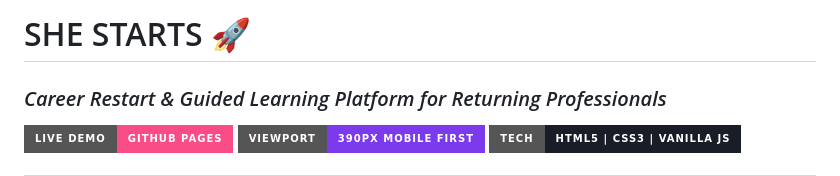
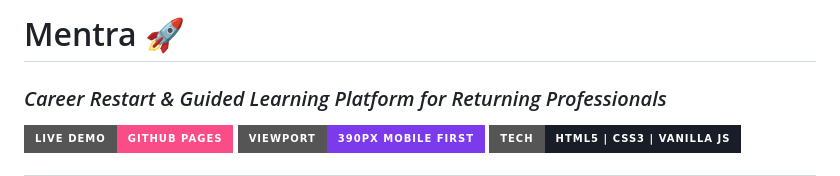
Before and after one commit to adm04/Mentra, a Markdown page: README.md, the part around the change. Drawn GitHub-style; badges without logos.

```diff
--- a/README.md
+++ b/README.md
@@ -1,4 +1,4 @@
-# SHE STARTS 🚀
+# Mentra 🚀
 ### *Career Restart & Guided Learning Platform for Returning Professionals*
 
 [![Live Demo](https://img.shields.io/badge/Live%20Demo-GitHub%20Pages-FA4D87?style=for-the-badge&logo=github)](https://adm04.github.io/Mentra/)
```
